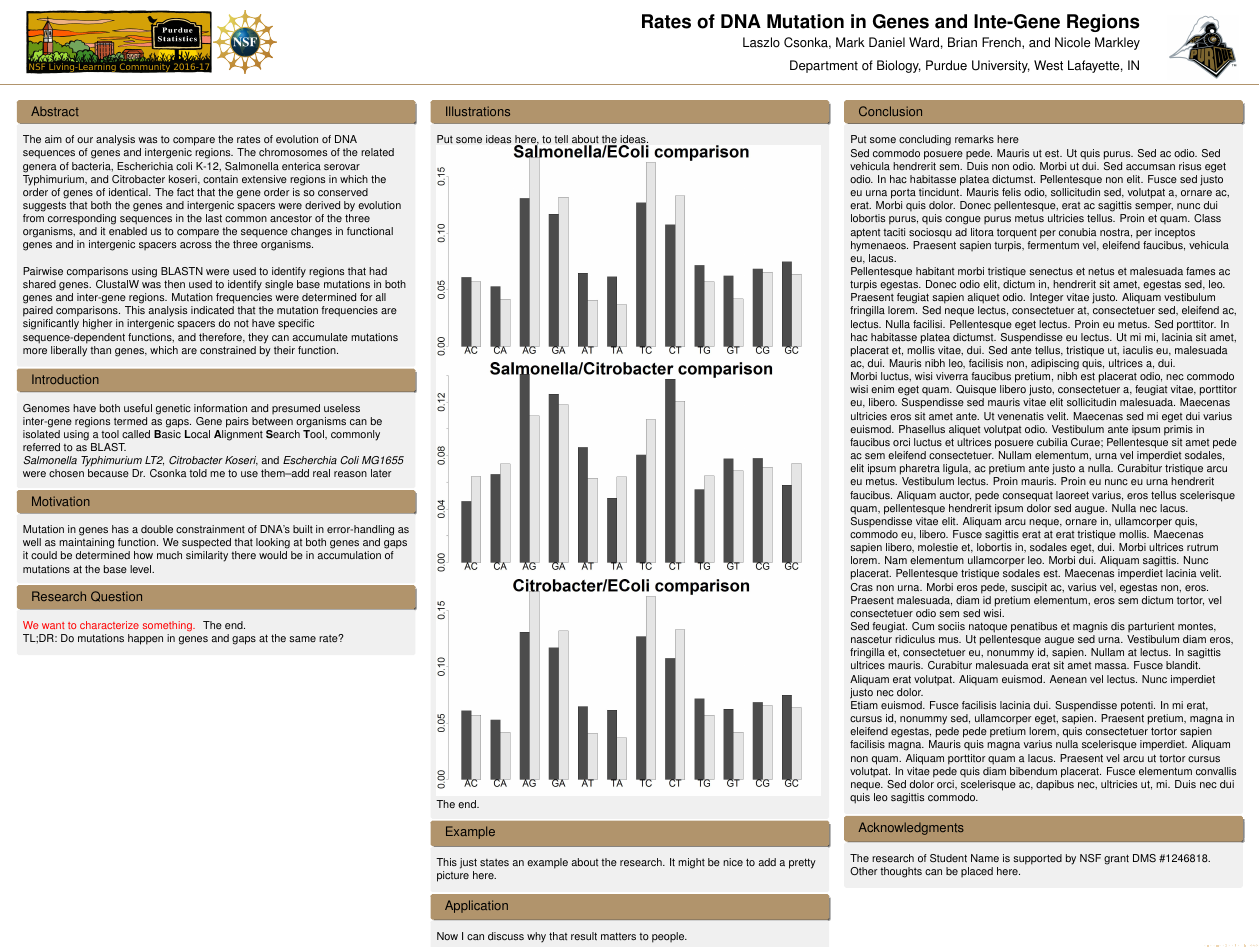
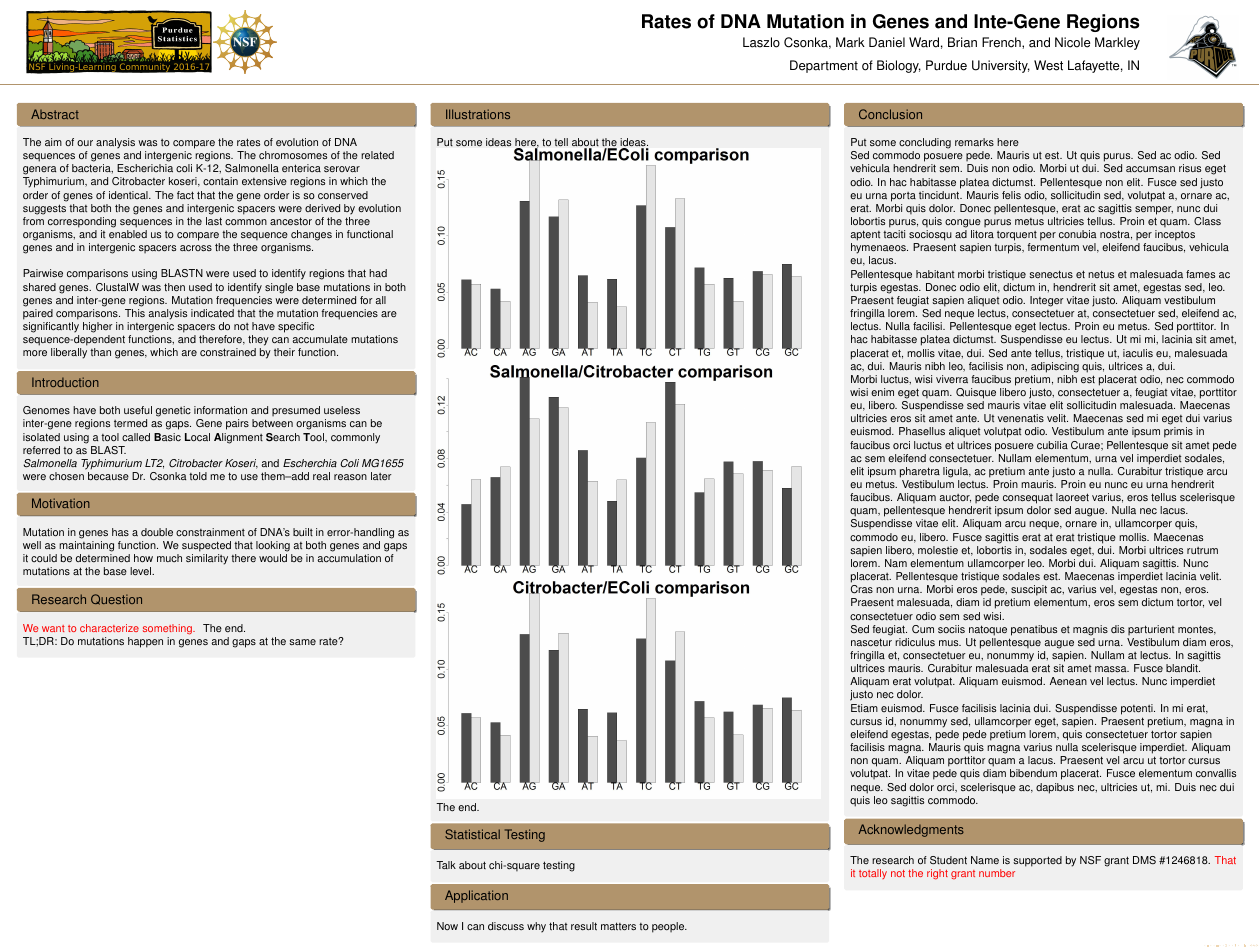
Before and after one commit to markleyna/Comparing_mutation_rates, a LaTeX poster (Poster Stuff/Poster.tex): the whole page. Compiled offline with pdfLaTeX.

Commit message:
more outlining of sections and added plots

```diff
--- a/Poster Stuff/Poster.tex
+++ b/Poster Stuff/Poster.tex
@@ -127,9 +127,8 @@ Put some ideas here, to tell about the ideas.
 
 \end{block}
 
-\begin{block}{\large Example}
-  This just states an example about the research.
-  It might be nice to add a pretty picture here.
+\begin{block}{\large Statistical Testing}
+  Talk about chi-square testing
 \end{block}
 
 \begin{block}{\large Application}
@@ -162,7 +161,7 @@ Put some concluding remarks here
 
 	  \begin{block}{Acknowledgments}
 The research of Student Name is supported by NSF grant DMS \#1246818.
-Other thoughts can be placed here.
+{\color{red} That it totally not the right grant number}
 	 \end{block}
 
 
```
Also changed, not shown: Poster Stuff/Poster.pdf, 2 other files.
